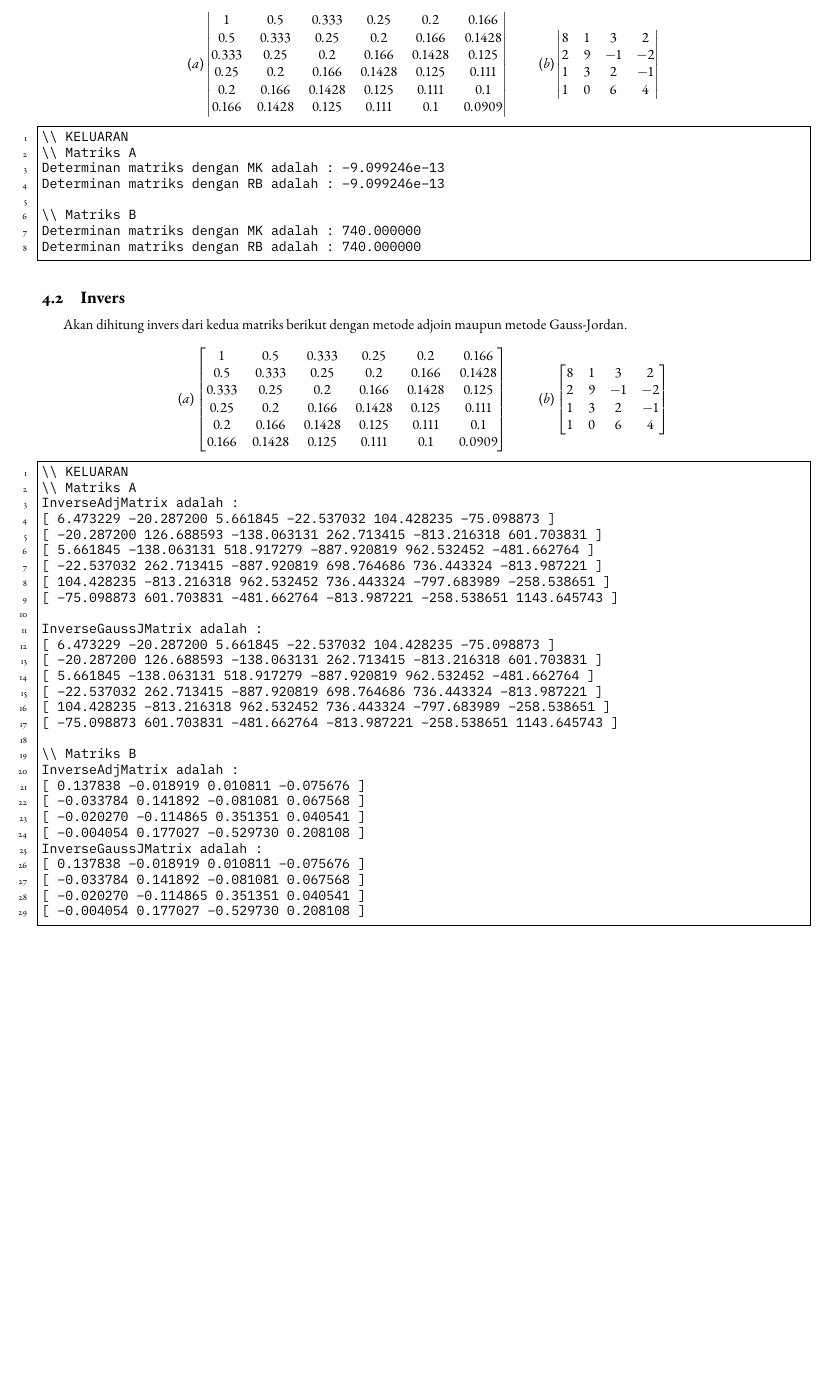
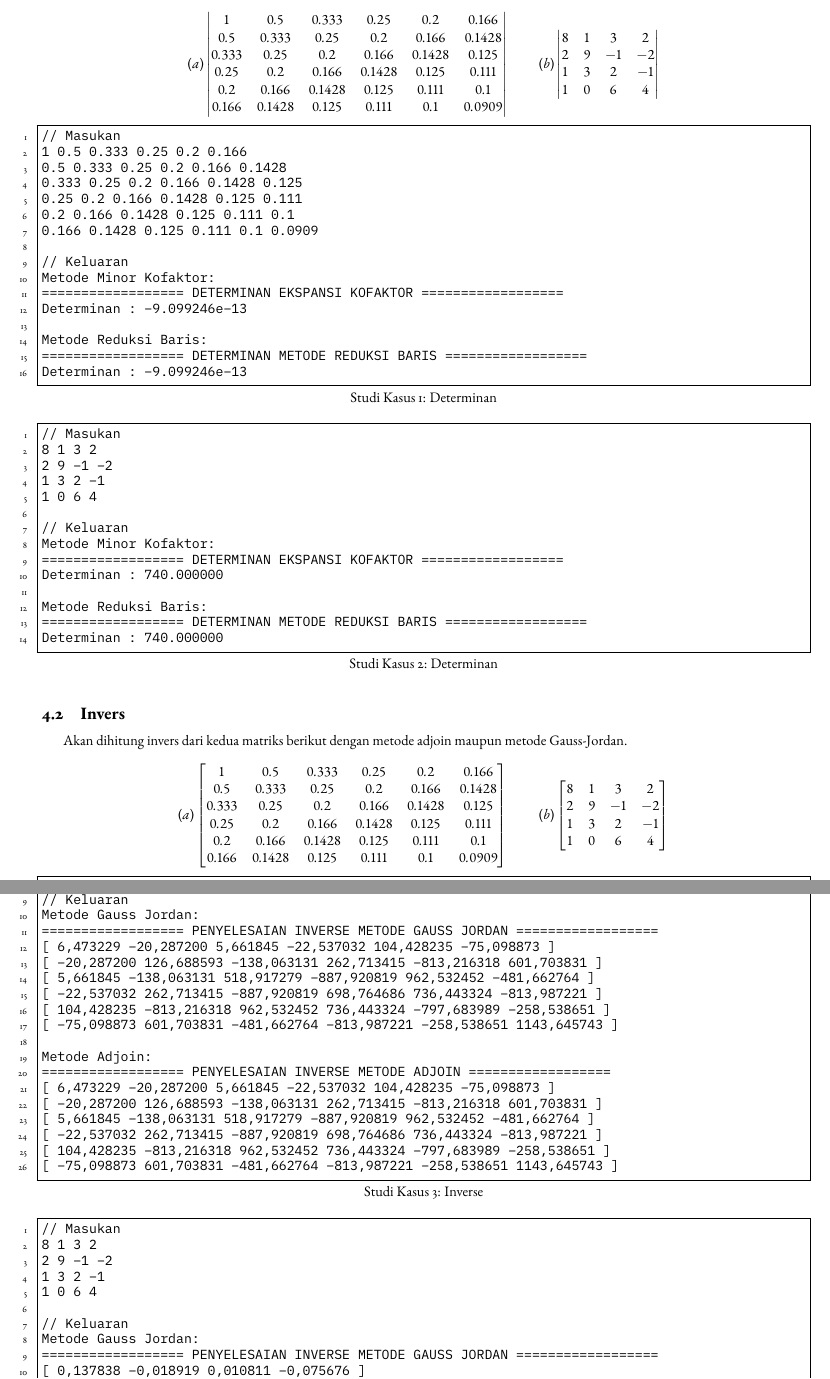
Before and after one commit to NayakaZNA/Algeo01-23044, a LaTeX document (doc/tex_src/main.tex, which reads doc/tex_src/bab4.tex): part of page 17 of 36 before the commit and two parts of pages 17 and 18 of 38 after it, the two joined at a grey line, cut so that both start at the same text, the shorter picture padded with empty space. The pictures show the PDF file doc/Algeo_23044_v.1.pdf that the author committed with the source.

Commit message:
docs: revise report

```diff
--- a/doc/tex_src/bab4.tex
+++ b/doc/tex_src/bab4.tex
@@ -18,15 +18,41 @@ Akan dihitung determinan dari kedua matriks berikut dengan metode matriks kofakt
 1 & 0 & 6  &4
 \end{vmatrix}\]
 
-\begin{lstlisting}
-\\ KELUARAN
-\\ Matriks A
-Determinan matriks dengan MK adalah : -9.099246e-13
-Determinan matriks dengan RB adalah : -9.099246e-13
+\begin{lstlisting}[caption = Determinan]
+// Masukan
+1 0.5 0.333 0.25 0.2 0.166
+0.5 0.333 0.25 0.2 0.166 0.1428
+0.333 0.25 0.2 0.166 0.1428 0.125
+0.25 0.2 0.166 0.1428 0.125 0.111
+0.2 0.166 0.1428 0.125 0.111 0.1
+0.166 0.1428 0.125 0.111 0.1 0.0909
 
-\\ Matriks B
-Determinan matriks dengan MK adalah : 740.000000
-Determinan matriks dengan RB adalah : 740.000000\end{lstlisting}
+// Keluaran
+Metode Minor Kofaktor:
+================== DETERMINAN EKSPANSI KOFAKTOR ==================
+Determinan : -9.099246e-13
+
+Metode Reduksi Baris:
+================== DETERMINAN METODE REDUKSI BARIS ==================
+Determinan : -9.099246e-13
+\end{lstlisting}
+
+\begin{lstlisting}[caption = Determinan]
+// Masukan
+8 1 3 2
+2 9 -1 -2
+1 3 2 -1
+1 0 6 4
+
+// Keluaran
+Metode Minor Kofaktor:
+================== DETERMINAN EKSPANSI KOFAKTOR ==================
+Determinan : 740.000000
+
+Metode Reduksi Baris:
+================== DETERMINAN METODE REDUKSI BARIS ==================
+Determinan : 740.000000
+\end{lstlisting}
 
 \subsection{Invers}
 
@@ -48,33 +74,42 @@ Akan dihitung invers dari kedua matriks berikut dengan metode adjoin maupun meto
 \end{bmatrix}
 \]
 
-\begin{lstlisting}
-\\ KELUARAN
-\\ Matriks A
-InverseAdjMatrix adalah :
-[ 6.473229 -20.287200 5.661845 -22.537032 104.428235 -75.098873 ]
-[ -20.287200 126.688593 -138.063131 262.713415 -813.216318 601.703831 ]
-[ 5.661845 -138.063131 518.917279 -887.920819 962.532452 -481.662764 ]
-[ -22.537032 262.713415 -887.920819 698.764686 736.443324 -813.987221 ]
-[ 104.428235 -813.216318 962.532452 736.443324 -797.683989 -258.538651 ]
-[ -75.098873 601.703831 -481.662764 -813.987221 -258.538651 1143.645743 ]
+\begin{lstlisting}[caption = Inverse]
+// Masukan
+1 0.5 0.333 0.25 0.2 0.166
+0.5 0.333 0.25 0.2 0.166 0.1428
+0.333 0.25 0.2 0.166 0.1428 0.125
+0.25 0.2 0.166 0.1428 0.125 0.111
+0.2 0.166 0.1428 0.125 0.111 0.1
+0.166 0.1428 0.125 0.111 0.1 0.0909
 
-InverseGaussJMatrix adalah :
-[ 6.473229 -20.287200 5.661845 -22.537032 104.428235 -75.098873 ]
-[ -20.287200 126.688593 -138.063131 262.713415 -813.216318 601.703831 ]
-[ 5.661845 -138.063131 518.917279 -887.920819 962.532452 -481.662764 ]
-[ -22.537032 262.713415 -887.920819 698.764686 736.443324 -813.987221 ]
-[ 104.428235 -813.216318 962.532452 736.443324 -797.683989 -258.538651 ]
-[ -75.098873 601.703831 -481.662764 -813.987221 -258.538651 1143.645743 ]
+// Keluaran
+Metode Gauss Jordan:
+================== PENYELESAIAN INVERSE METODE GAUSS JORDAN ==================
+[ 6,473229 -20,287200 5,661845 -22,537032 104,428235 -75,098873 ]
+[ -20,287200 126,688593 -138,063131 262,713415 -813,216318 601,703831 ]
+[ 5,661845 -138,063131 518,917279 -887,920819 962,532452 -481,662764 ]
+[ -22,537032 262,713415 -887,920819 698,764686 736,443324 -813,987221 ]
+[ 104,428235 -813,216318 962,532452 736,443324 -797,683989 -258,538651 ]
+[ -75,098873 601,703831 -481,662764 -813,987221 -258,538651 1143,645743 ]
 
-\\ Matriks B
-InverseAdjMatrix adalah :
-[ 0.137838 -0.018919 0.010811 -0.075676 ]
-[ -0.033784 0.141892 -0.081081 0.067568 ]
-[ -0.020270 -0.114865 0.351351 0.040541 ]
-[ -0.004054 0.177027 -0.529730 0.208108 ]
-InverseGaussJMatrix adalah :
-[ 0.137838 -0.018919 0.010811 -0.075676 ]
-[ -0.033784 0.141892 -0.081081 0.067568 ]
-[ -0.020270 -0.114865 0.351351 0.040541 ]
-[ -0.004054 0.177027 -0.529730 0.208108 ]\end{lstlisting}
+Metode Adjoin:
+================== PENYELESAIAN INVERSE METODE ADJOIN ==================
+[ 6,473229 -20,287200 5,661845 -22,537032 104,428235 -75,098873 ]
+[ -20,287200 126,688593 -138,063131 262,713415 -813,216318 601,703831 ]
+[ 5,661845 -138,063131 518,917279 -887,920819 962,532452 -481,662764 ]
+[ -22,537032 262,713415 -887,920819 698,764686 736,443324 -813,987221 ]
+[ 104,428235 -813,216318 962,532452 736,443324 -797,683989 -258,538651 ]
+[ -75,098873 601,703831 -481,662764 -813,987221 -258,538651 1143,645743 ]
+\end{lstlisting}
+
+\begin{lstlisting}[caption = Inverse]
+// Masukan
+8 1 3 2
+2 9 -1 -2
+1 3 2 -1
+1 0 6 4
+
+// Keluaran
+Metode Gauss Jordan:
+================== PENYELESAIAN INVERSE METODE GAUSS JORDAN ==================
@@ -80,0 +121,2 @@ InverseGaussJMatrix adalah :
+Metode Adjoin:
+================== PENYELESAIAN INVERSE METODE ADJOIN ==================
@@ -81,3 +127,4 @@ InverseGaussJMatrix adalah :
+\end{lstlisting}
 \pagebreak
 
 \subsection{SPL-1}
```
Also changed, not shown: doc/Algeo_23044_v.1.pdf, doc/tex_src/bab4.tex (91 more changed lines).
